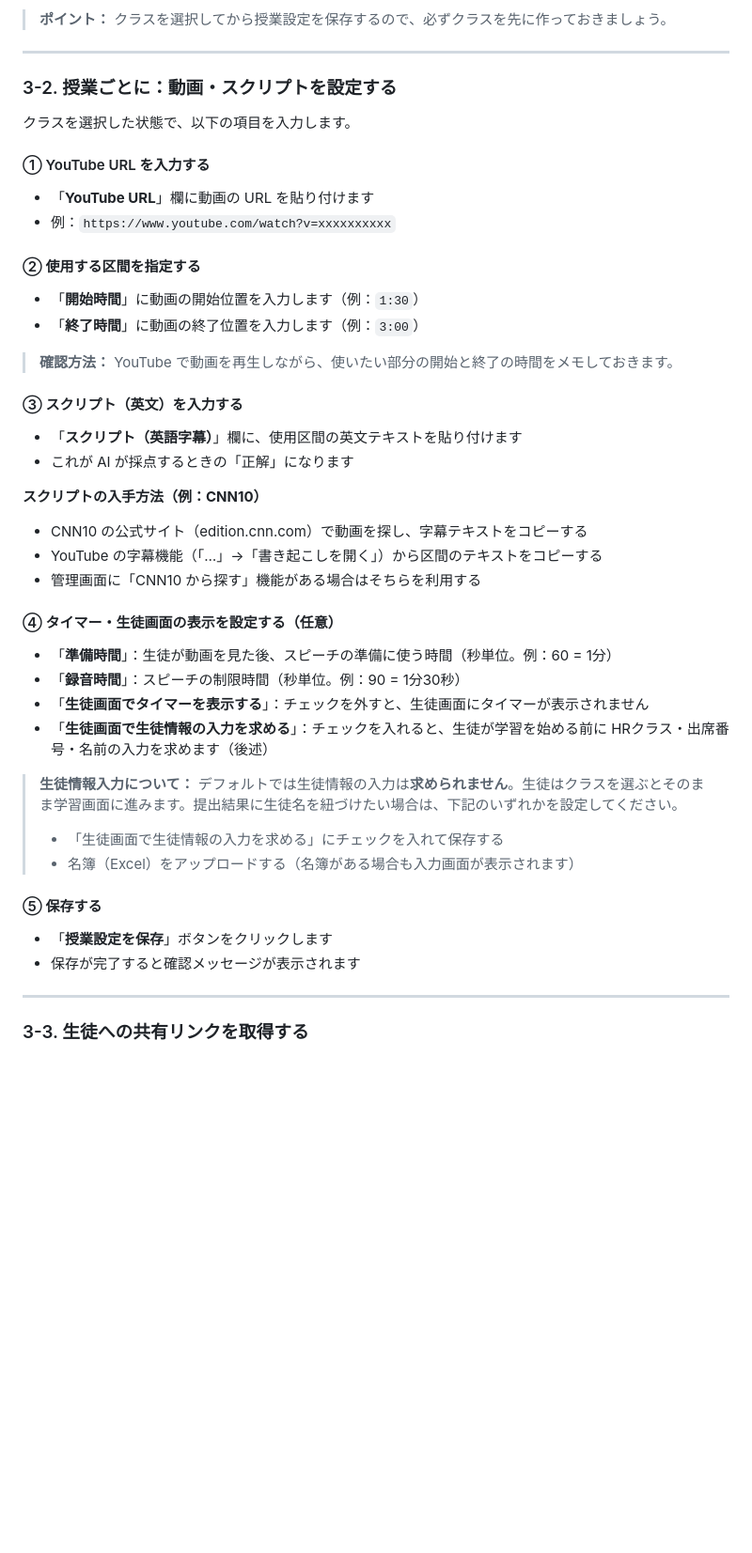
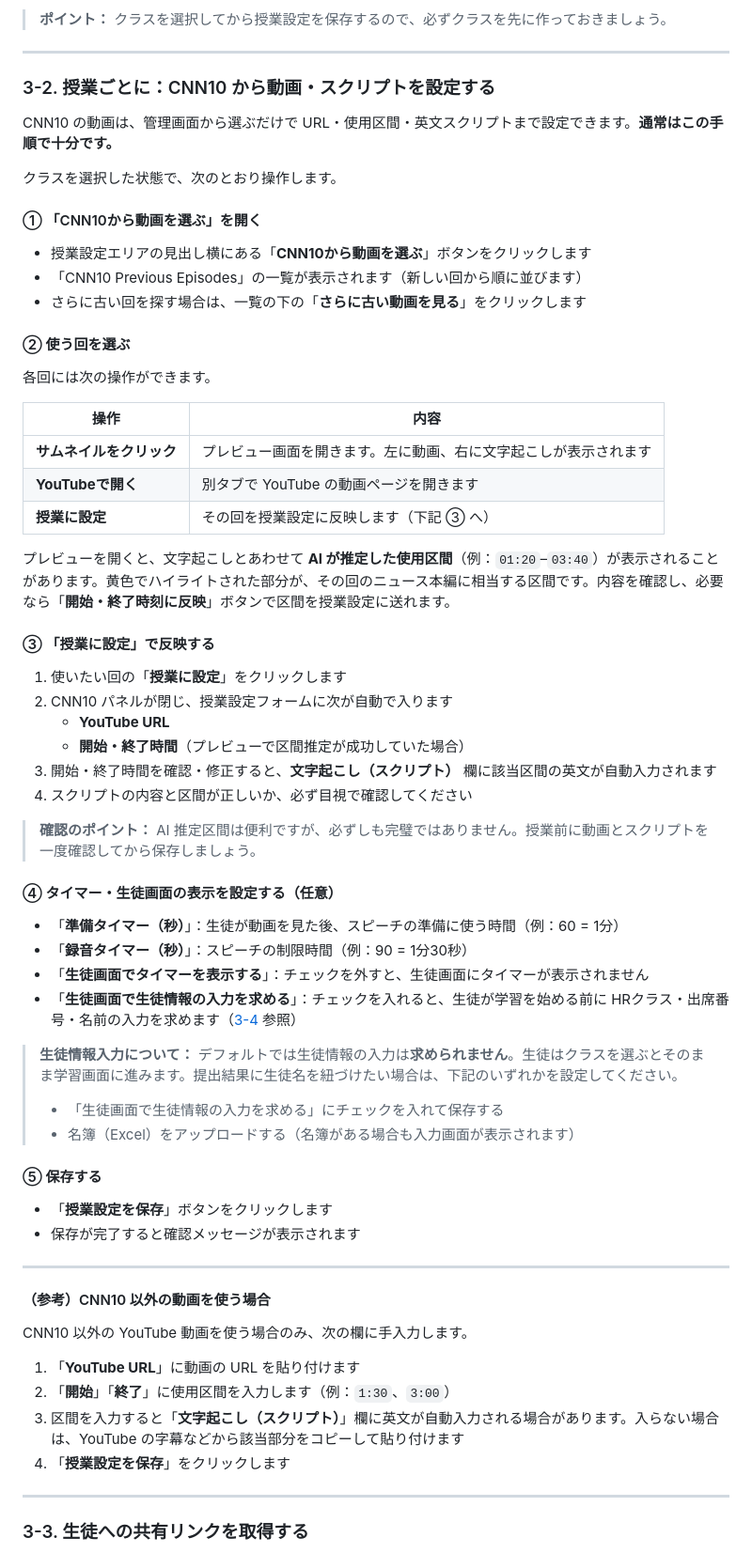
Before and after one commit to Seiichi1868/vibes-apps, a Markdown page: マニュアル.md, the part around one of its changes. Shown at 94% size. Rendered like a GitHub page; blank space fills up the shorter version.

Commit message:
docs: マニュアルをCNN10中心の手順に改訂しAPI設定を削除
先生向けにCNN10ボタンからの動画・スクリプト設定を主手順とし、管理設定は触れない旨に整理。

Co-authored-by: Cursor <cursoragent@cursor.com>

```diff
--- a/マニュアル.md
+++ b/マニュアル.md
@@ -86,38 +87,47 @@
 
 ---
 
-### 3-2. 授業ごとに：動画・スクリプトを設定する
+### 3-2. 授業ごとに：CNN10 から動画・スクリプトを設定する
 
-クラスを選択した状態で、以下の項目を入力します。
+CNN10 の動画は、管理画面から選ぶだけで URL・使用区間・英文スクリプトまで設定できます。**通常はこの手順で十分です。**
 
-#### ① YouTube URL を入力する
+クラスを選択した状態で、次のとおり操作します。
 
-- 「**YouTube URL**」欄に動画の URL を貼り付けます
-- 例：`https://www.youtube.com/watch?v=xxxxxxxxxx`
+#### ① 「CNN10から動画を選ぶ」を開く
 
-#### ② 使用する区間を指定する
+- 授業設定エリアの見出し横にある「**CNN10から動画を選ぶ**」ボタンをクリックします
+- 「CNN10 Previous Episodes」の一覧が表示されます（新しい回から順に並びます）
+- さらに古い回を探す場合は、一覧の下の「**さらに古い動画を見る**」をクリックします
 
-- 「**開始時間**」に動画の開始位置を入力します（例：`1:30`）
-- 「**終了時間**」に動画の終了位置を入力します（例：`3:00`）
+#### ② 使う回を選ぶ
 
-> **確認方法：** YouTube で動画を再生しながら、使いたい部分の開始と終了の時間をメモしておきます。
+各回には次の操作ができます。
 
-#### ③ スクリプト（英文）を入力する
+| 操作 | 内容 |
+|---|---|
+| **サムネイルをクリック** | プレビュー画面を開きます。左に動画、右に文字起こしが表示されます |
+| **YouTubeで開く** | 別タブで YouTube の動画ページを開きます |
+| **授業に設定** | その回を授業設定に反映します（下記 ③ へ） |
 
-- 「**スクリプト（英語字幕）**」欄に、使用区間の英文テキストを貼り付けます
-- これが AI が採点するときの「正解」になります
+プレビューを開くと、文字起こしとあわせて **AI が推定した使用区間**（例：`01:20`–`03:40`）が表示されることがあります。黄色でハイライトされた部分が、その回のニュース本編に相当する区間です。内容を確認し、必要なら「**開始・終了時刻に反映**」ボタンで区間を授業設定に送れます。
 
-**スクリプトの入手方法（例：CNN10）**
-- CNN10 の公式サイト（edition.cnn.com）で動画を探し、字幕テキストをコピーする
-- YouTube の字幕機能（「…」→「書き起こしを開く」）から区間のテキストをコピーする
-- 管理画面に「CNN10 から探す」機能がある場合はそちらを利用する
+#### ③ 「授業に設定」で反映する
+
+1. 使いたい回の「**授業に設定**」をクリックします
+2. CNN10 パネルが閉じ、授業設定フォームに次が自動で入ります
+   - **YouTube URL**
+   - **開始・終了時間**（プレビューで区間推定が成功していた場合）
+3. 開始・終了時間を確認・修正すると、**文字起こし（スクリプト）** 欄に該当区間の英文が自動入力されます
+4. スクリプトの内容と区間が正しいか、必ず目視で確認してください
+
+> **確認のポイント：** AI 推定区間は便利ですが、必ずしも完璧ではありません。授業前に動画とスクリプトを一度確認してから保存しましょう。
 
 #### ④ タイマー・生徒画面の表示を設定する（任意）
 
-- 「**準備時間**」：生徒が動画を見た後、スピーチの準備に使う時間（秒単位。例：60 = 1分）
-- 「**録音時間**」：スピーチの制限時間（秒単位。例：90 = 1分30秒）
+- 「**準備タイマー（秒）**」：生徒が動画を見た後、スピーチの準備に使う時間（例：60 = 1分）
+- 「**録音タイマー（秒）**」：スピーチの制限時間（例：90 = 1分30秒）
 - 「**生徒画面でタイマーを表示する**」：チェックを外すと、生徒画面にタイマーが表示されません
-- 「**生徒画面で生徒情報の入力を求める**」：チェックを入れると、生徒が学習を始める前に HRクラス・出席番号・名前の入力を求めます（後述）
+- 「**生徒画面で生徒情報の入力を求める**」：チェックを入れると、生徒が学習を始める前に HRクラス・出席番号・名前の入力を求めます（[3-4](#3-4-生徒名簿をアップロードする任意) 参照）
 
 > **生徒情報入力について：** デフォルトでは生徒情報の入力は**求められません**。生徒はクラスを選ぶとそのまま学習画面に進みます。提出結果に生徒名を紐づけたい場合は、下記のいずれかを設定してください。
 >
@@ -128,6 +138,17 @@
 
 - 「**授業設定を保存**」ボタンをクリックします
 - 保存が完了すると確認メッセージが表示されます
+
+---
+
+#### （参考）CNN10 以外の動画を使う場合
+
+CNN10 以外の YouTube 動画を使う場合のみ、次の欄に手入力します。
+
+1. 「**YouTube URL**」に動画の URL を貼り付けます
+2. 「**開始**」「**終了**」に使用区間を入力します（例：`1:30`、`3:00`）
+3. 区間を入力すると「**文字起こし（スクリプト）**」欄に英文が自動入力される場合があります。入らない場合は、YouTube の字幕などから該当部分をコピーして貼り付けます
+4. 「**授業設定を保存**」をクリックします
 
 ---
 
```
Also changed, not shown: other parts of マニュアル.md (+24 -18 lines).
